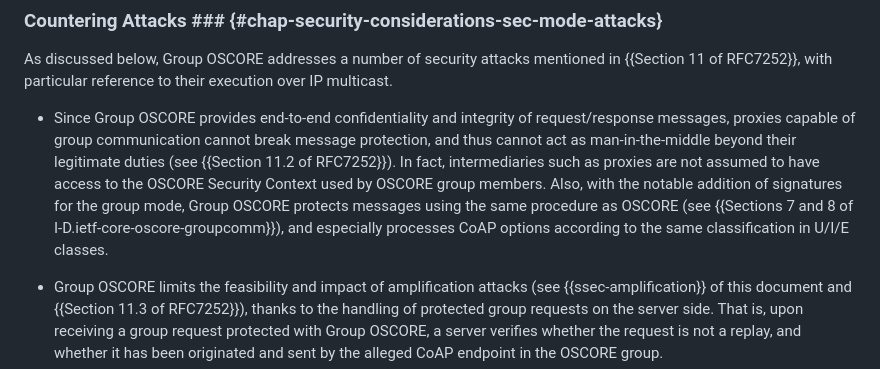
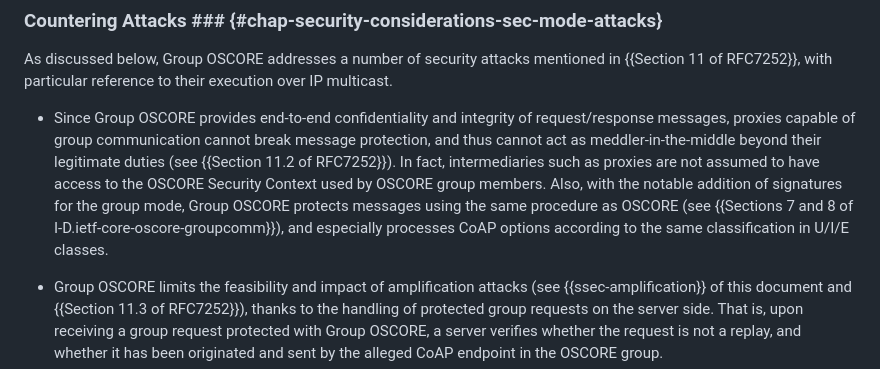
Before and after one commit to core-wg/groupcomm-bis, a Markdown page: draft-ietf-core-groupcomm-bis.md, the part around the change. Rendered like a GitHub page.

Commit message:
Use new expansion of MITM

```diff
--- a/draft-ietf-core-groupcomm-bis.md
+++ b/draft-ietf-core-groupcomm-bis.md
@@ -966,7 +966,7 @@ Note that Group OSCORE does not protect the addressing information about the CoA
 
 As discussed below, Group OSCORE addresses a number of security attacks mentioned in {{Section 11 of RFC7252}}, with particular reference to their execution over IP multicast.
 
-* Since Group OSCORE provides end-to-end confidentiality and integrity of request/response messages, proxies capable of group communication cannot break message protection, and thus cannot act as man-in-the-middle beyond their legitimate duties (see {{Section 11.2 of RFC7252}}). In fact, intermediaries such as proxies are not assumed to have access to the OSCORE Security Context used by OSCORE group members. Also, with the notable addition of signatures for the group mode, Group OSCORE protects messages using the same procedure as OSCORE (see {{Sections 7 and 8 of I-D.ietf-core-oscore-groupcomm}}), and especially processes CoAP options according to the same classification in U/I/E classes.
+* Since Group OSCORE provides end-to-end confidentiality and integrity of request/response messages, proxies capable of group communication cannot break message protection, and thus cannot act as meddler-in-the-middle beyond their legitimate duties (see {{Section 11.2 of RFC7252}}). In fact, intermediaries such as proxies are not assumed to have access to the OSCORE Security Context used by OSCORE group members. Also, with the notable addition of signatures for the group mode, Group OSCORE protects messages using the same procedure as OSCORE (see {{Sections 7 and 8 of I-D.ietf-core-oscore-groupcomm}}), and especially processes CoAP options according to the same classification in U/I/E classes.
 
 * Group OSCORE limits the feasibility and impact of amplification attacks (see {{ssec-amplification}} of this document and {{Section 11.3 of RFC7252}}), thanks to the handling of protected group requests on the server side. That is, upon receiving a group request protected with Group OSCORE, a server verifies whether the request is not a replay, and whether it has been originated and sent by the alleged CoAP endpoint in the OSCORE group.
 
```
